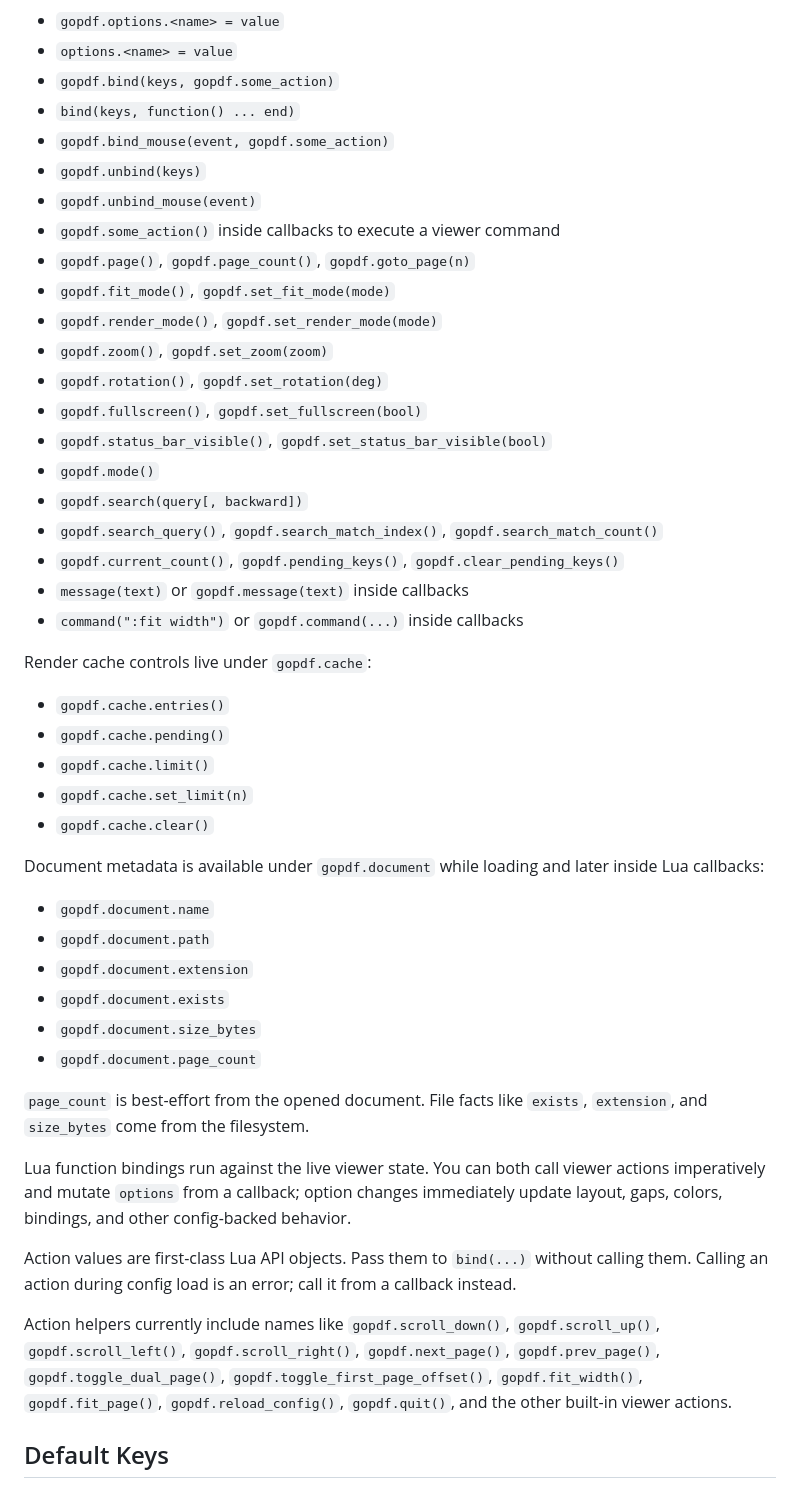
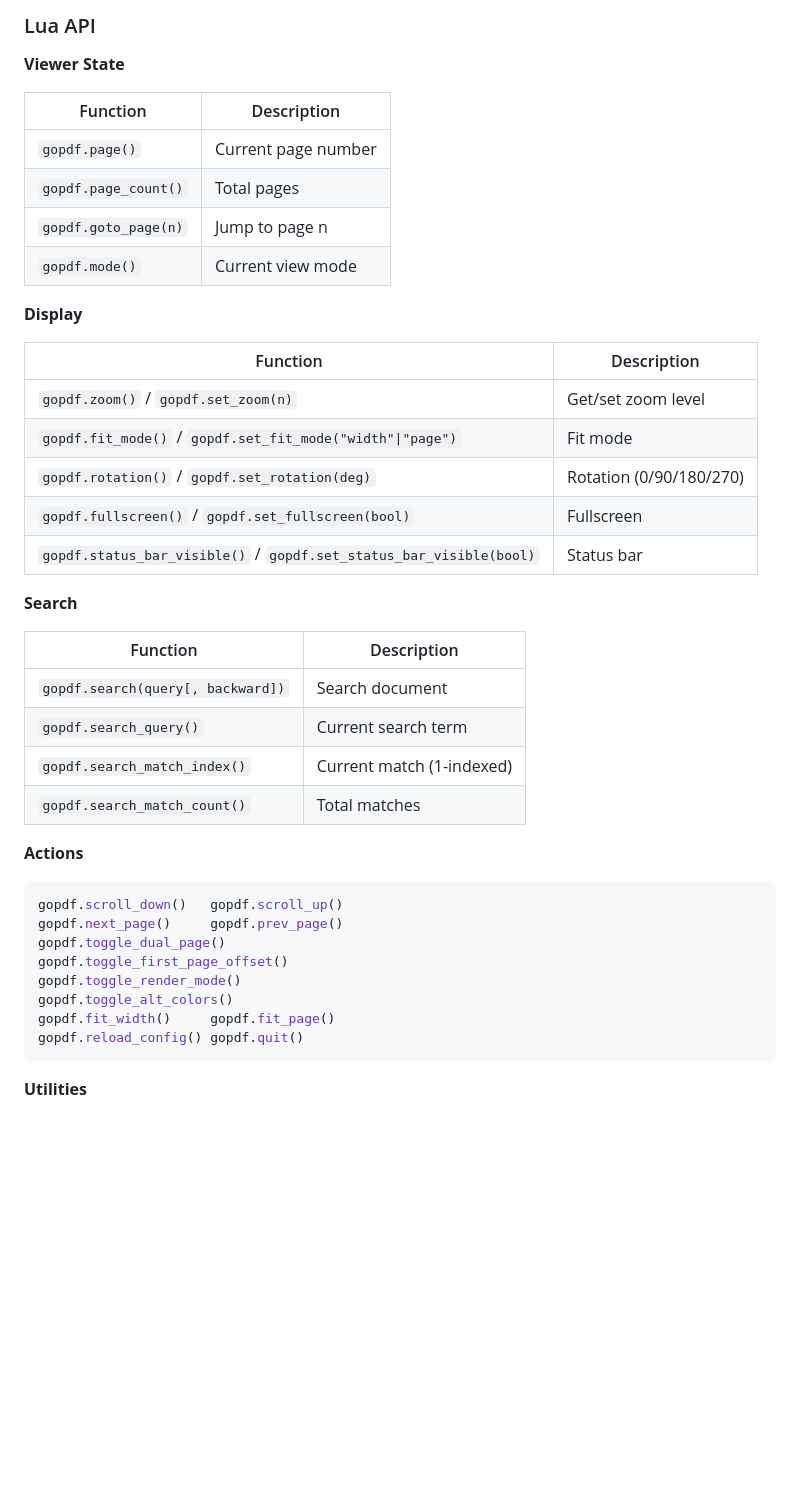
Before and after one commit to Aethar01/gopdf, a Markdown page: README.md, the part around one of its changes. Rendered like a GitHub page; blank space fills up the shorter version.

````diff
--- a/README.md
+++ b/README.md
@@ -88,50 +75,46 @@ Available config helpers:
 
-- `gopdf.options.<name> = value`
-- `options.<name> = value`
-- `gopdf.bind(keys, gopdf.some_action)`
-- `bind(keys, function() ... end)`
-- `gopdf.bind_mouse(event, gopdf.some_action)`
-- `gopdf.unbind(keys)`
-- `gopdf.unbind_mouse(event)`
-- `gopdf.some_action()` inside callbacks to execute a viewer command
-- `gopdf.page()`, `gopdf.page_count()`, `gopdf.goto_page(n)`
-- `gopdf.fit_mode()`, `gopdf.set_fit_mode(mode)`
-- `gopdf.render_mode()`, `gopdf.set_render_mode(mode)`
-- `gopdf.zoom()`, `gopdf.set_zoom(zoom)`
-- `gopdf.rotation()`, `gopdf.set_rotation(deg)`
-- `gopdf.fullscreen()`, `gopdf.set_fullscreen(bool)`
-- `gopdf.status_bar_visible()`, `gopdf.set_status_bar_visible(bool)`
-- `gopdf.mode()`
-- `gopdf.search(query[, backward])`
-- `gopdf.search_query()`, `gopdf.search_match_index()`, `gopdf.search_match_count()`
-- `gopdf.current_count()`, `gopdf.pending_keys()`, `gopdf.clear_pending_keys()`
-- `message(text)` or `gopdf.message(text)` inside callbacks
-- `command(":fit width")` or `gopdf.command(...)` inside callbacks
+### Lua API
 
-Render cache controls live under `gopdf.cache`:
+**Viewer State**
 
-- `gopdf.cache.entries()`
-- `gopdf.cache.pending()`
-- `gopdf.cache.limit()`
-- `gopdf.cache.set_limit(n)`
-- `gopdf.cache.clear()`
+| Function | Description |
+|----------|-------------|
+| `gopdf.page()` | Current page number |
+| `gopdf.page_count()` | Total pages |
+| `gopdf.goto_page(n)` | Jump to page n |
+| `gopdf.mode()` | Current view mode |
 
-Document metadata is available under `gopdf.document` while loading and later inside Lua callbacks:
+**Display**
 
-- `gopdf.document.name`
-- `gopdf.document.path`
-- `gopdf.document.extension`
-- `gopdf.document.exists`
-- `gopdf.document.size_bytes`
-- `gopdf.document.page_count`
+| Function | Description |
+|----------|-------------|
+| `gopdf.zoom()` / `gopdf.set_zoom(n)` | Get/set zoom level |
+| `gopdf.fit_mode()` / `gopdf.set_fit_mode("width"\|"page")` | Fit mode |
+| `gopdf.rotation()` / `gopdf.set_rotation(deg)` | Rotation (0/90/180/270) |
+| `gopdf.fullscreen()` / `gopdf.set_fullscreen(bool)` | Fullscreen |
+| `gopdf.status_bar_visible()` / `gopdf.set_status_bar_visible(bool)` | Status bar |
 
-`page_count` is best-effort from the opened document. File facts like `exists`, `extension`, and `size_bytes` come from the filesystem.
+**Search**
 
-Lua function bindings run against the live viewer state. You can both call viewer actions imperatively and mutate `options` from a callback; option changes immediately update layout, gaps, colors, bindings, and other config-backed behavior.
+| Function | Description |
+|----------|-------------|
+| `gopdf.search(query[, backward])` | Search document |
+| `gopdf.search_query()` | Current search term |
+| `gopdf.search_match_index()` | Current match (1-indexed) |
+| `gopdf.search_match_count()` | Total matches |
 
-Action values are first-class Lua API objects. Pass them to `bind(...)` without calling them. Calling an action during config load is an error; call it from a callback instead.
+**Actions**
 
-Action helpers currently include names like `gopdf.scroll_down()`, `gopdf.scroll_up()`, `gopdf.scroll_left()`, `gopdf.scroll_right()`, `gopdf.next_page()`, `gopdf.prev_page()`, `gopdf.toggle_dual_page()`, `gopdf.toggle_first_page_offset()`, `gopdf.fit_width()`, `gopdf.fit_page()`, `gopdf.reload_config()`, `gopdf.quit()`, and the other built-in viewer actions.
+```lua
+gopdf.scroll_down()   gopdf.scroll_up()
+gopdf.next_page()     gopdf.prev_page()
+gopdf.toggle_dual_page()
+gopdf.toggle_first_page_offset()
+gopdf.toggle_render_mode()
+gopdf.toggle_alt_colors()
+gopdf.fit_width()     gopdf.fit_page()
+gopdf.reload_config() gopdf.quit()
+```
 
-## Default Keys
+**Utilities**
 
````
Also changed, not shown: other parts of README.md (+111 -105 lines).
